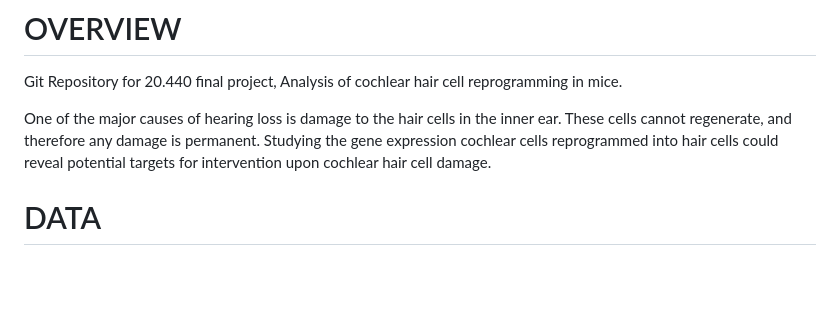
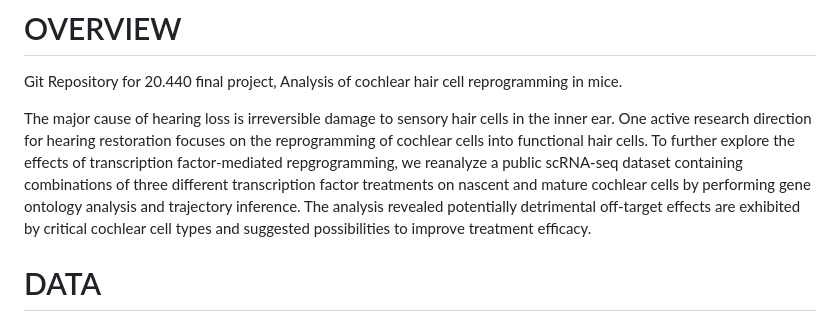
Before and after one commit to lkargi/440_project, a Markdown page: README.md, the part around the change. GitHub-like rendering; blank space fills up the shorter version.

```diff
--- a/README.md
+++ b/README.md
@@ -2,7 +2,7 @@
 
 Git Repository for 20.440 final project, Analysis of cochlear hair cell reprogramming in mice.
 
-One of the major causes of hearing loss is damage to the hair cells in the inner ear.  These cells cannot regenerate, and therefore any damage is permanent.  Studying the gene expression cochlear cells reprogrammed into hair cells could reveal potential targets for intervention upon cochlear hair cell damage.
+The major cause of hearing loss is irreversible damage to sensory hair cells in the inner ear. One active research direction for hearing restoration focuses on the reprogramming of cochlear cells into functional hair cells. To further explore the effects of transcription factor-mediated repgrogramming, we reanalyze a public scRNA-seq dataset containing combinations of three different transcription factor treatments on nascent and mature cochlear cells by performing gene ontology analysis and trajectory inference. The analysis revealed potentially detrimental off-target effects are exhibited by critical cochlear cell types and suggested possibilities to improve treatment efficacy.
 
 # DATA
 scRNA seq of ATOH1, GFI1, and POUF4 reprogrammed cochlear hair cells from 3 genetically engineered mouse models (Iyer et al.).  Mice were bred to create 3 conditional overexpression lines (ATOH1, ATOH1+GFI1, and ATOH1+GFI1+POUF4). Tamoxofin was injected at postnatal day 1 or day 8  (P1/P8) to stimulate reprogramming and cochlear cells were purified on P8 or P15 with FACS (1 week after tamoxofin injection).  These cells were used for scRNA seq. Lastly two additional datasets are available: simulatneous scRNA ATAC seq was done on P1 wild type mouse cochlear cells and P8 wild type mouse cochlear cells.
```
